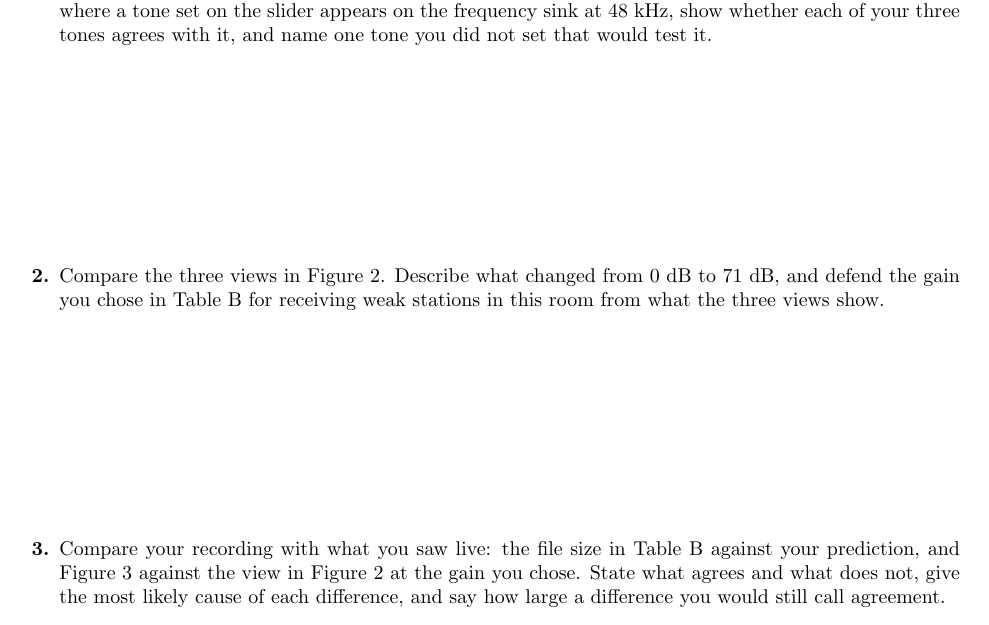
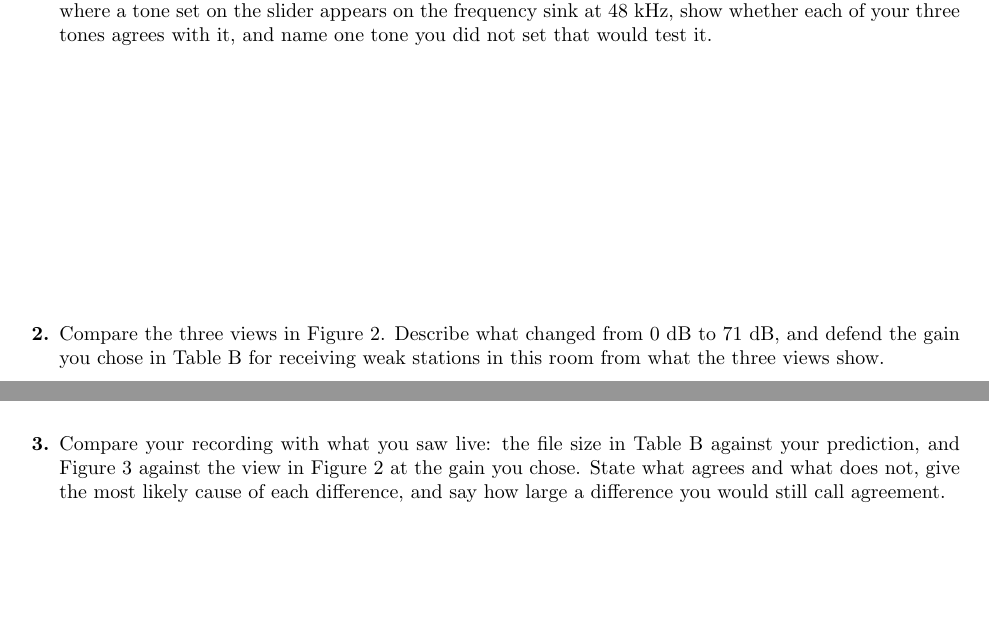
Before and after one commit to livethisdream/ece448, a LaTeX problem sheet (latex/ECE448_Lab_L05_FirstFlowgraphs.tex): part of page 3 of 4 before the commit and two parts of pages 3 and 4 of 4 after it, the two joined at a grey line, cut so that both start at the same text. Compiled offline with pdfLaTeX; a LaTeX package or settings file that is missing is left out.

Commit message:
L5 Lab packet: Q3 starts page 4 above the documentation statement
Q3 began at the foot of page 3 with its space on page 4, leaving the
documentation box alone there. Q3 now opens page 4; Q1 and Q2 take the
freed space on page 3. Still 4 pages.

Co-Authored-By: Claude Opus 5.5 <noreply@anthropic.com>
Claude-Session: https://claude.ai/code/session_0191DhxxeGFHWpYW6HN9WPnP

```diff
--- a/latex/ECE448_Lab_L05_FirstFlowgraphs.tex
+++ b/latex/ECE448_Lab_L05_FirstFlowgraphs.tex
@@ -191,10 +191,10 @@ your reasoning, and the uncertainty in your readings.
 State the rule that decides where a tone set on the slider appears on the
 frequency sink at 48 kHz, show whether each of your three tones agrees with it, and
 name one tone you did not set that would test it.
-	\begin{solution}[1.4in]\keysol{an1}\end{solution}
+	\begin{solution}[1.8in]\keysol{an1}\end{solution}
 
 \question Compare the three views in Figure 2. Describe what changed from 0 dB
 to 71 dB, and defend the gain you chose in Table B for receiving weak stations
 in this room from what the three views show.
-	\begin{solution}[1.45in]\keysol{an2}\end{solution}
+	\begin{solution}[1.6in]\keysol{an2}\end{solution}
 
@@ -203,7 +204,7 @@ Table B against your prediction, and Figure 3 against the view in Figure 2 at
 the gain you chose. State what agrees and what does not, give the most likely
 cause of each difference, and say how large a difference you would still call
 agreement.
-	\begin{solution}[1.45in]\keysol{an3}\end{solution}
+	\begin{solution}[3.0in]\keysol{an3}\end{solution}
 
 \end{questions}
 
```
Also changed, not shown: book/extras/labs/ECE448_Lab_L05_FirstFlowgraphs_blank.pdf, latex/ECE448_Lab_L05_FirstFlowgraphs.tex (1 more changed lines).
